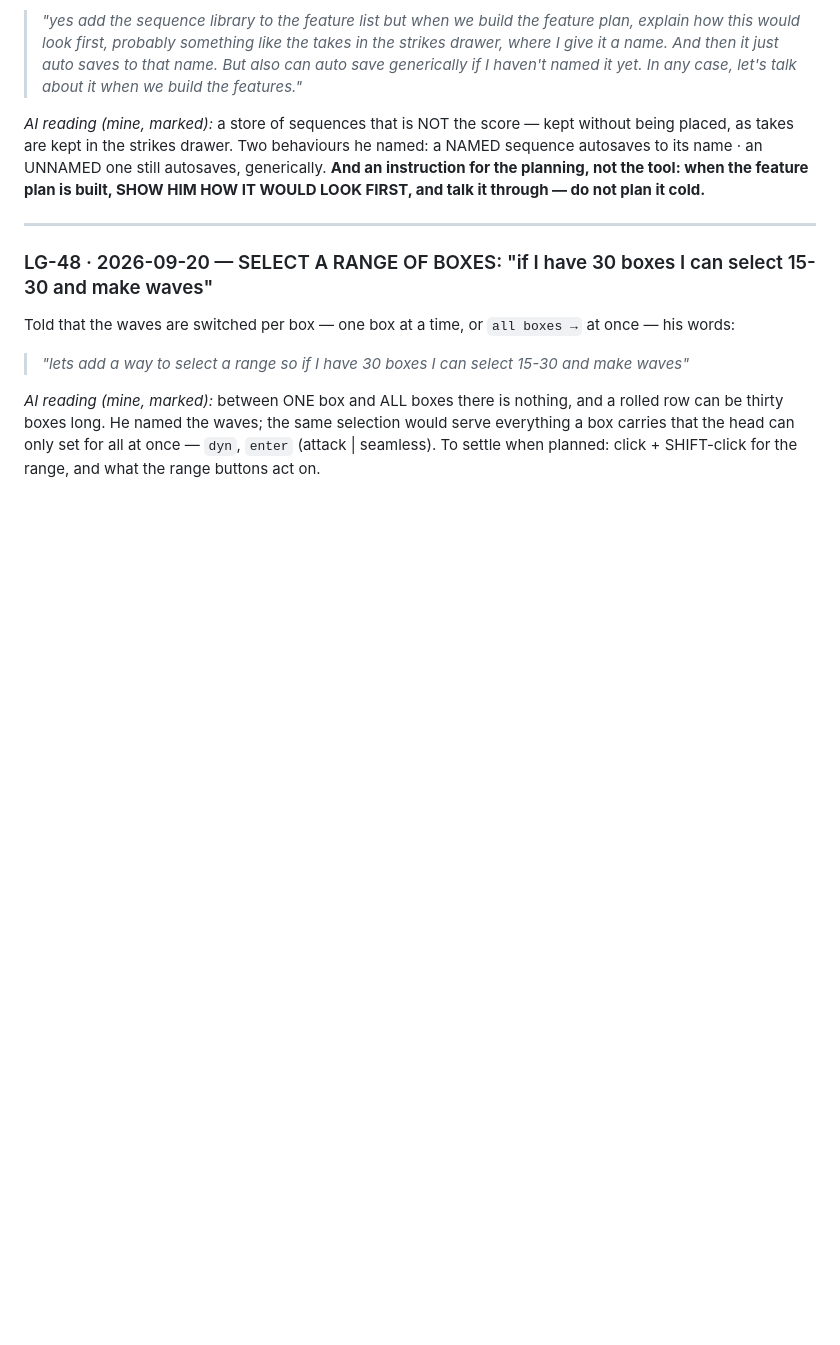
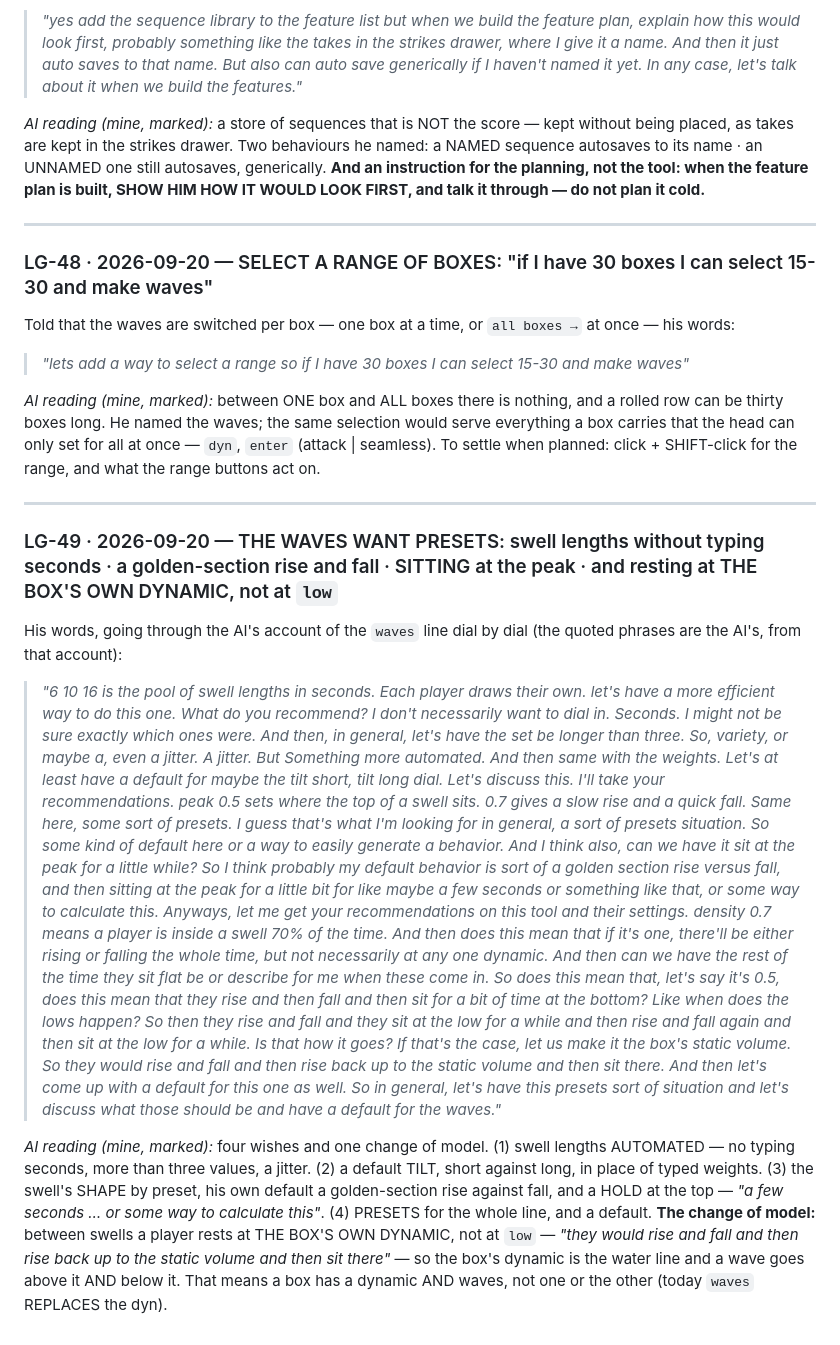
Before and after one commit to elosine/septet_LGMF_2026, a Markdown page: docs/COMPOSITION_NOTES.md, the part around the change. Rendered like a GitHub page; blank space fills up the shorter version.

Commit message:
LG-49: the waves want presets - item 8 on the next feature add, under discussion
Co-Authored-By: Claude Fable 5.1 <noreply@anthropic.com>

```diff
--- a/docs/COMPOSITION_NOTES.md
+++ b/docs/COMPOSITION_NOTES.md
@@ -1584,3 +1584,34 @@ Told that the waves are switched per box — one box at a time, or `all boxes
 *AI reading (mine, marked):* between ONE box and ALL boxes there is nothing, and a rolled row can be thirty boxes long. He named
 the waves; the same selection would serve everything a box carries that the head can only set for all at once — `dyn`, `enter`
 (attack | seamless). To settle when planned: click + SHIFT-click for the range, and what the range buttons act on.
+
+---
+
+### LG-49 · 2026-09-20 — THE WAVES WANT PRESETS: swell lengths without typing seconds · a golden-section rise and fall · SITTING at the peak · and resting at THE BOX'S OWN DYNAMIC, not at `low`
+
+His words, going through the AI's account of the `waves` line dial by dial (the quoted phrases are the AI's, from that account):
+
+> *"6 10 16 is the pool of swell lengths in seconds. Each player draws their own. let's have a more efficient way to do this one.
+> What do you recommend? I don't necessarily want to dial in. Seconds. I might not be sure exactly which ones were. And then, in
+> general, let's have the set be longer than three. So, variety, or maybe a, even a jitter. A jitter. But Something more automated.
+> And then same with the weights. Let's at least have a default for maybe the tilt short, tilt long dial. Let's discuss this. I'll
+> take your recommendations. peak 0.5 sets where the top of a swell sits. 0.7 gives a slow rise and a quick fall. Same here, some
+> sort of presets. I guess that's what I'm looking for in general, a sort of presets situation. So some kind of default here or a
+> way to easily generate a behavior. And I think also, can we have it sit at the peak for a little while? So I think probably my
+> default behavior is sort of a golden section rise versus fall, and then sitting at the peak for a little bit for like maybe a few
+> seconds or something like that, or some way to calculate this. Anyways, let me get your recommendations on this tool and their
+> settings. density 0.7 means a player is inside a swell 70% of the time. And then does this mean that if it's one, there'll be
+> either rising or falling the whole time, but not necessarily at any one dynamic. And then can we have the rest of the time they
+> sit flat be or describe for me when these come in. So does this mean that, let's say it's 0.5, does this mean that they rise and
+> then fall and then sit for a bit of time at the bottom? Like when does the lows happen? So then they rise and fall and they sit
+> at the low for a while and then rise and fall again and then sit at the low for a while. Is that how it goes? If that's the case,
+> let us make it the box's static volume. So they would rise and fall and then rise back up to the static volume and then sit
+> there. And then let's come up with a default for this one as well. So in general, let's have this presets sort of situation and
+> let's discuss what those should be and have a default for the waves."*
+
+*AI reading (mine, marked):* four wishes and one change of model. (1) swell lengths AUTOMATED — no typing seconds, more than three
+values, a jitter. (2) a default TILT, short against long, in place of typed weights. (3) the swell's SHAPE by preset, his own default
+a golden-section rise against fall, and a HOLD at the top — *"a few seconds … or some way to calculate this"*. (4) PRESETS for the
+whole line, and a default. **The change of model:** between swells a player rests at THE BOX'S OWN DYNAMIC, not at `low` — *"they
+would rise and fall and then rise back up to the static volume and then sit there"* — so the box's dynamic is the water line and a
+wave goes above it AND below it. That means a box has a dynamic AND waves, not one or the other (today `waves` REPLACES the dyn).
```
Also changed, not shown: docs/PLAN.md (+4 -0 lines).
